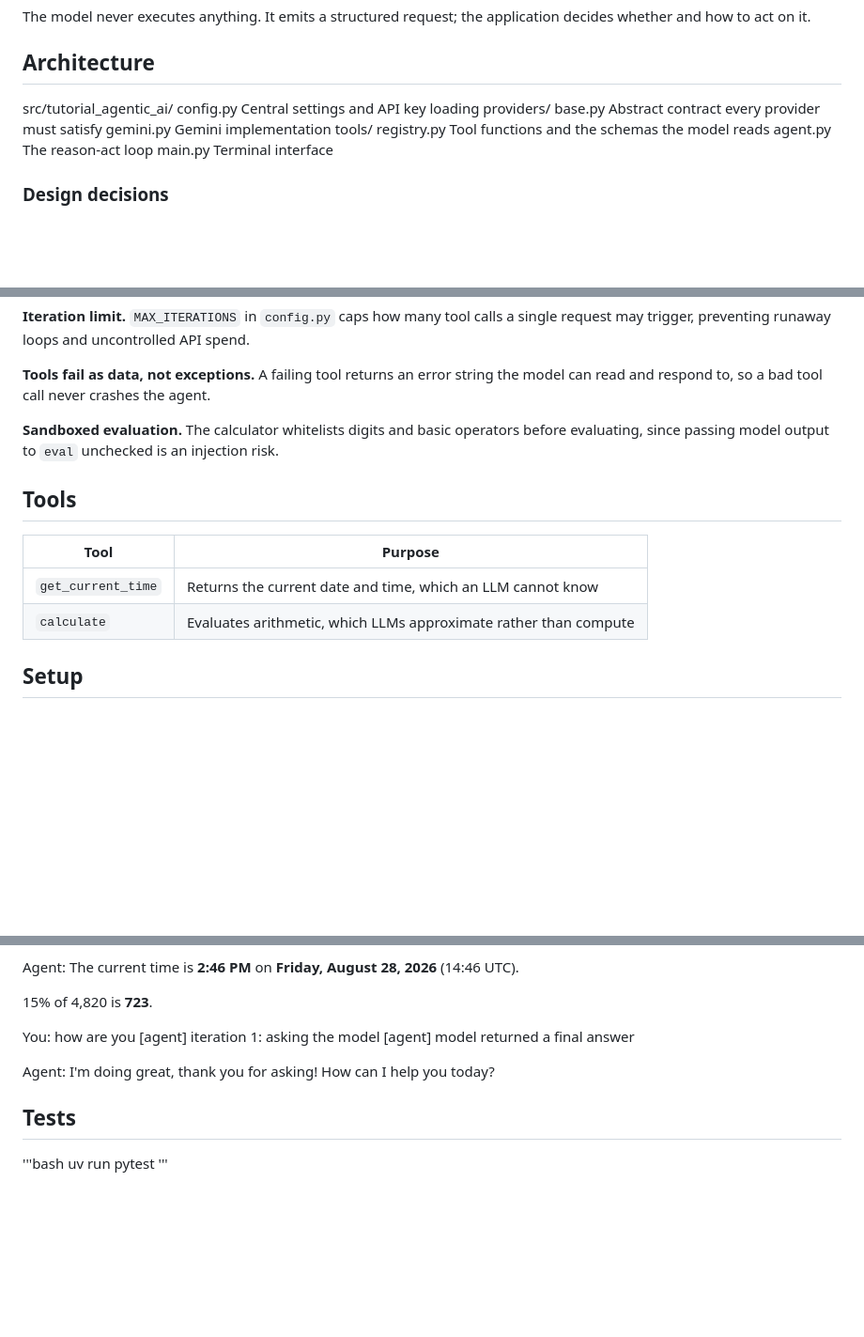
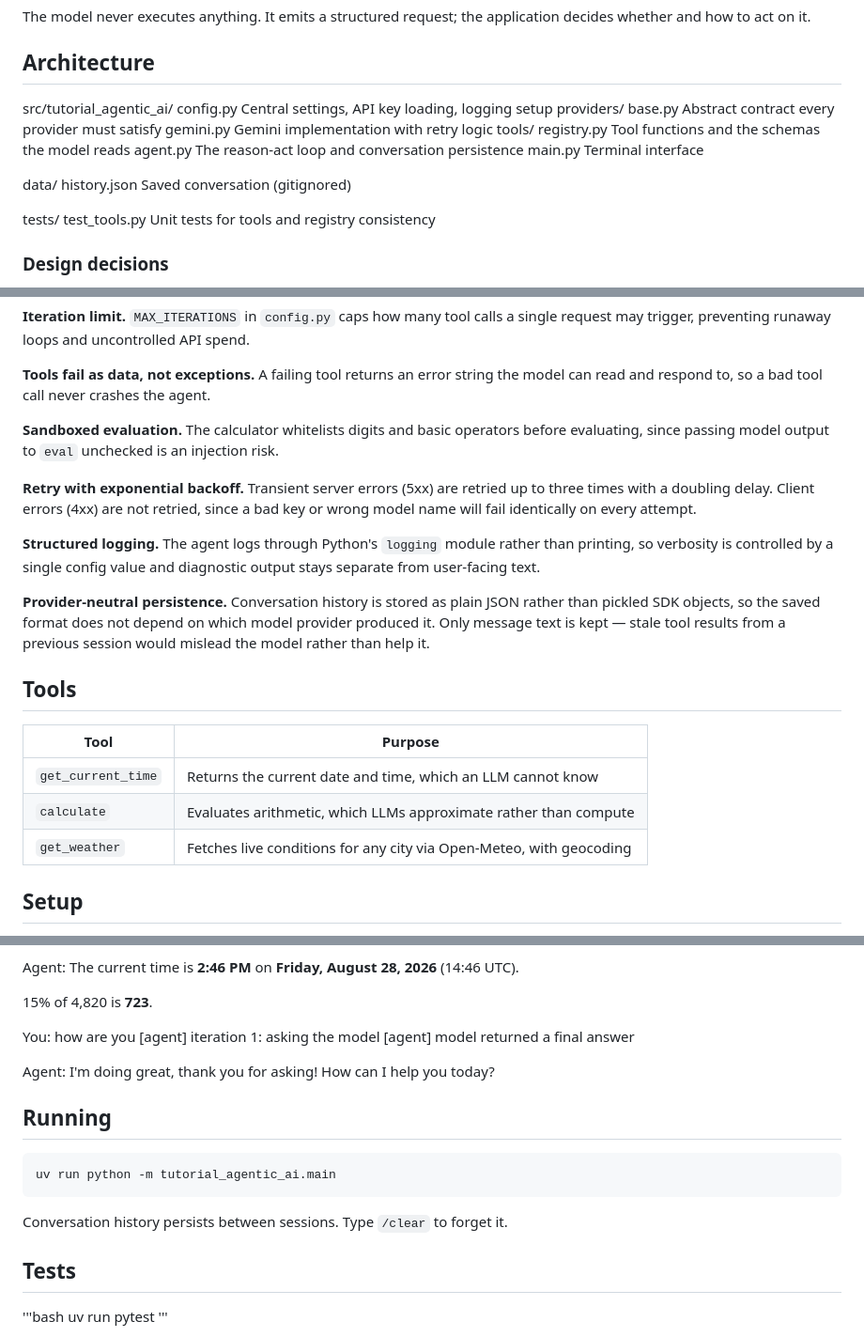
Before and after one commit to Grace-goodluck/tutorial-agentic-ai, a Markdown page: README.md, 3 parts joined by grey strips. Shown at 94% size. Drawn GitHub-style; blank space fills up the shorter version.

Commit message:
Document persistence command and close code fence in README

````diff
--- a/README.md
+++ b/README.md
@@ -22,14 +22,20 @@ application decides whether and how to act on it.
 
 ## Architecture
 src/tutorial_agentic_ai/
-config.py Central settings and API key loading
-providers/
-base.py Abstract contract every provider must satisfy
-gemini.py Gemini implementation
-tools/
-registry.py Tool functions and the schemas the model reads
-agent.py The reason-act loop
-main.py Terminal interface
+    config.py           Central settings, API key loading, logging setup
+    providers/
+        base.py         Abstract contract every provider must satisfy
+        gemini.py       Gemini implementation with retry logic
+    tools/
+        registry.py     Tool functions and the schemas the model reads
+    agent.py            The reason-act loop and conversation persistence
+    main.py             Terminal interface
+
+data/
+    history.json        Saved conversation (gitignored)
+
+tests/
+    test_tools.py       Unit tests for tools and registry consistency
 
 
 ### Design decisions
@@ -54,12 +60,28 @@ crashes the agent.
 operators before evaluating, since passing model output to `eval`
 unchecked is an injection risk.
 
+**Retry with exponential backoff.** Transient server errors (5xx) are
+retried up to three times with a doubling delay. Client errors (4xx) are
+not retried, since a bad key or wrong model name will fail identically on
+every attempt.
+
+**Structured logging.** The agent logs through Python's `logging` module
+rather than printing, so verbosity is controlled by a single config value
+and diagnostic output stays separate from user-facing text.
+
+**Provider-neutral persistence.** Conversation history is stored as plain
+JSON rather than pickled SDK objects, so the saved format does not depend
+on which model provider produced it. Only message text is kept — stale
+tool results from a previous session would mislead the model rather than
+help it.
+
 ## Tools
 
 | Tool | Purpose |
 |------|---------|
 | `get_current_time` | Returns the current date and time, which an LLM cannot know |
 | `calculate` | Evaluates arithmetic, which LLMs approximate rather than compute |
+| `get_weather` | Fetches live conditions for any city via Open-Meteo, with geocoding |
 
 ## Setup
 
@@ -93,6 +115,13 @@ You: how are you
 
 Agent: I'm doing great, thank you for asking! How can I help you today?
 
+## Running
+
+```bash
+uv run python -m tutorial_agentic_ai.main
+```
+Conversation history persists between sessions. Type `/clear` to forget it.
+
 ## Tests
 '''bash
 uv run pytest
````
